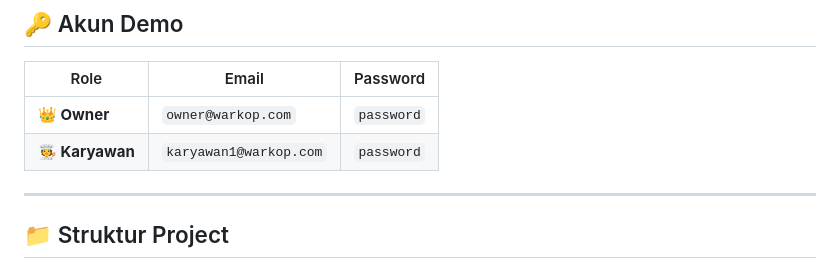
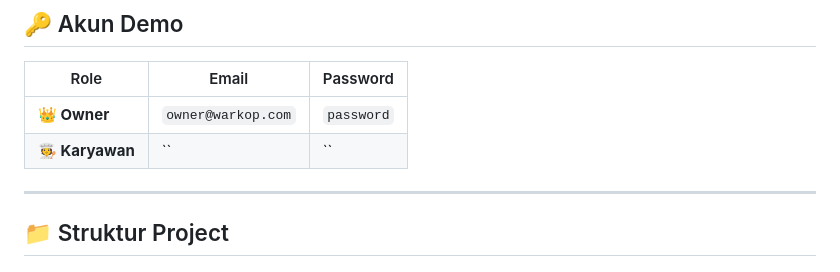
Before and after one commit to ariaffandi12/Warkop_Smart_Mobile, a Markdown page: README.md, the part around the change. GitHub-like rendering.

Commit message:
Update Karyawan credentials in README
Removed sensitive information from Karyawan credentials.

```diff
--- a/README.md
+++ b/README.md
@@ -256,7 +256,7 @@ return _hpUrl; // Untuk HP asli
 | Role | Email | Password |
 |------|-------|----------|
 | **👑 Owner** | `owner@warkop.com` | `password` |
-| **🧑‍🍳 Karyawan** | `karyawan1@warkop.com` | `password` |
+| **🧑‍🍳 Karyawan** | `` | `` |
 
 ---
 
```
